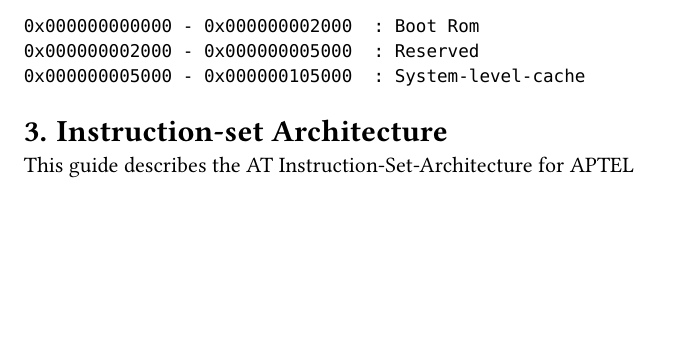
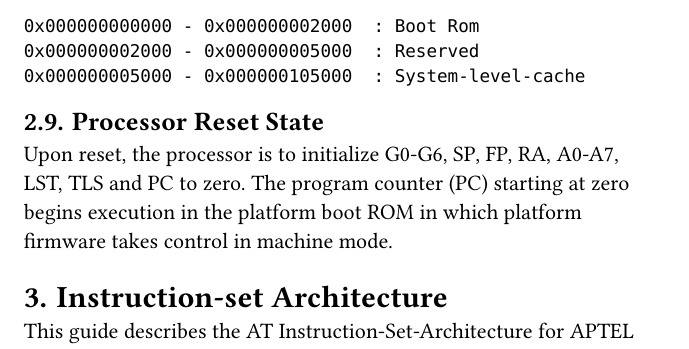
Before and after one commit to ctorat/APTEL-SILICON, a Typst document (doc/src/AT-0000MC02.typ): part of page 5 of 7 before the commit and part of page 5 of 8 after it, cut so that both start at the same text, the shorter picture padded with empty space. The pictures show the PDF file doc/AT-0000MC02.pdf that the author committed with the source.

Commit message:
ATMC02: Add information about processor reset state
Signed-off-by: Ian M. <ian@patel.org>

````diff
--- a/doc/src/AT-0000MC02.typ
+++ b/doc/src/AT-0000MC02.typ
@@ -163,6 +163,11 @@
 0x000000005000 - 0x000000105000  : System-level-cache
 ```
 
+== Processor Reset State
+
+Upon reset, the processor is to initialize G0-G6, SP, FP, RA, A0-A7, LST, TLS and PC to zero. The program counter (PC)
+starting at zero begins execution in the platform boot ROM in which platform firmware takes control in machine mode.
+
 = Instruction-set Architecture
 
 This guide describes the AT Instruction-Set-Architecture for APTEL silicon, developers of system software
````
Also changed, not shown: doc/AT-0000MC02.pdf, doc/src/AT-0000MC02.typ (3 more changed lines).
